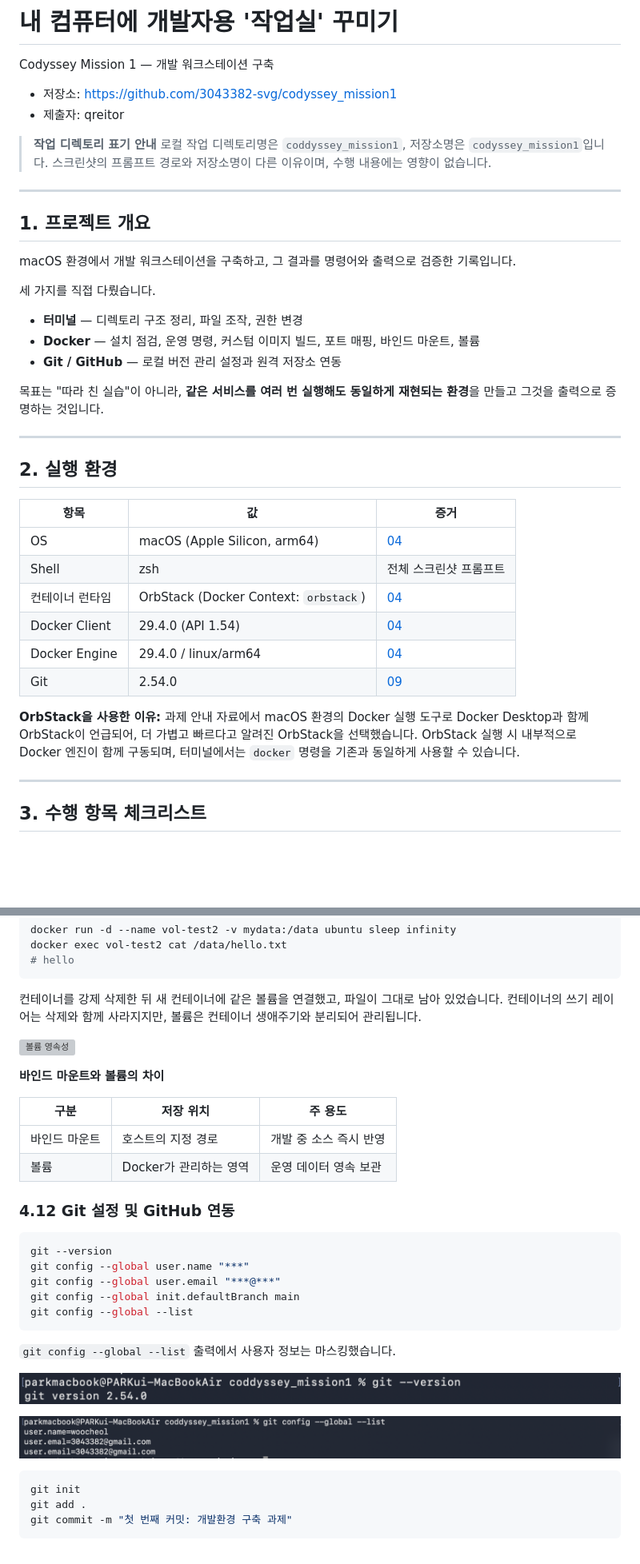
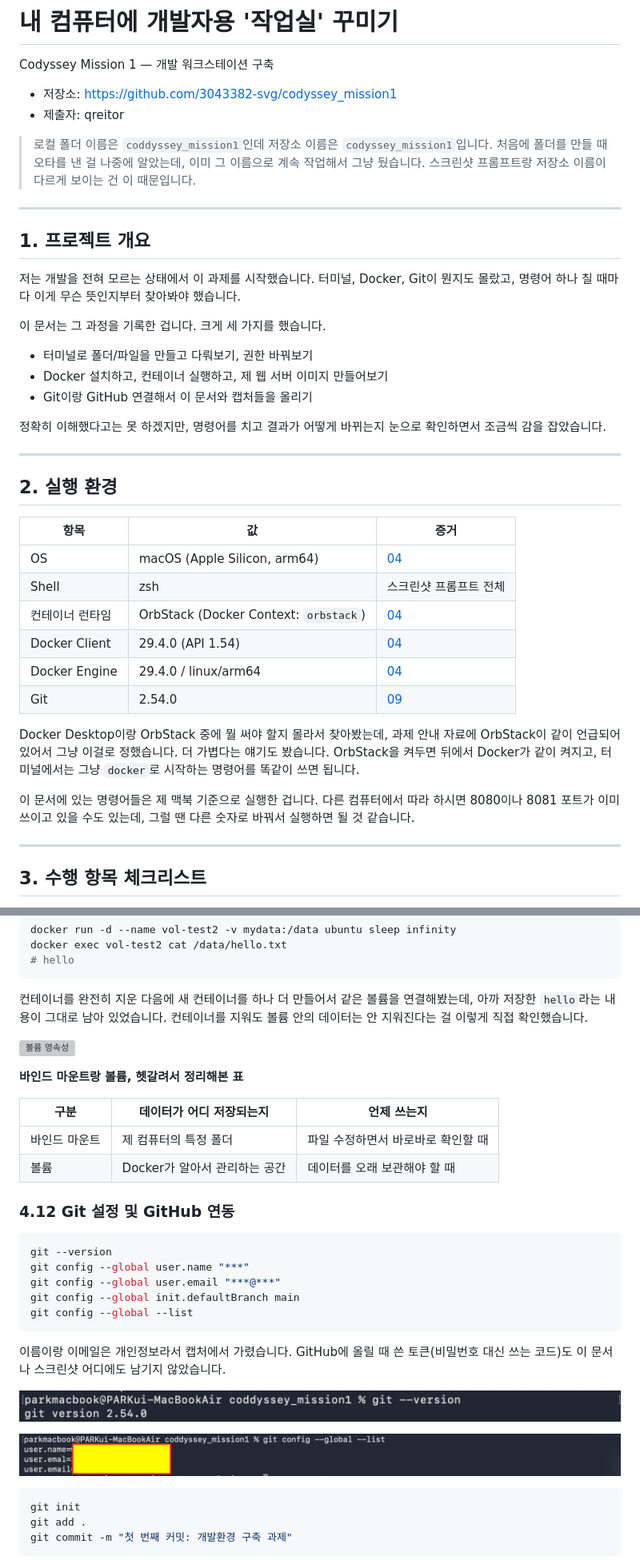
Before and after one commit to 3043382-svg/codyssey_mission1, a Markdown page: README.md, 2 parts joined by grey strips. Shown: that part at 80% size. Rendered like a GitHub page; pictures changed too: images/26_git_config_list.png; blank space fills up the shorter version; grey boxes are pictures that could not be loaded.

````diff
--- a/README.md
+++ b/README.md
@@ -5,23 +5,21 @@ Codyssey Mission 1 — 개발 워크스테이션 구축
 - 저장소: https://github.com/3043382-svg/codyssey_mission1
 - 제출자: qreitor
 
-> **작업 디렉토리 표기 안내**
-> 로컬 작업 디렉토리명은 `coddyssey_mission1`, 저장소명은 `codyssey_mission1`입니다.
-> 스크린샷의 프롬프트 경로와 저장소명이 다른 이유이며, 수행 내용에는 영향이 없습니다.
+> 로컬 폴더 이름은 `coddyssey_mission1`인데 저장소 이름은 `codyssey_mission1`입니다. 처음에 폴더를 만들 때 오타를 낸 걸 나중에 알았는데, 이미 그 이름으로 계속 작업해서 그냥 뒀습니다. 스크린샷 프롬프트랑 저장소 이름이 다르게 보이는 건 이 때문입니다.
 
 ---
 
 ## 1. 프로젝트 개요
 
-macOS 환경에서 개발 워크스테이션을 구축하고, 그 결과를 명령어와 출력으로 검증한 기록입니다.
+저는 개발을 전혀 모르는 상태에서 이 과제를 시작했습니다. 터미널, Docker, Git이 뭔지도 몰랐고, 명령어 하나 칠 때마다 이게 무슨 뜻인지부터 찾아봐야 했습니다.
 
-세 가지를 직접 다뤘습니다.
+이 문서는 그 과정을 기록한 겁니다. 크게 세 가지를 했습니다.
 
-- **터미널** — 디렉토리 구조 정리, 파일 조작, 권한 변경
-- **Docker** — 설치 점검, 운영 명령, 커스텀 이미지 빌드, 포트 매핑, 바인드 마운트, 볼륨
-- **Git / GitHub** — 로컬 버전 관리 설정과 원격 저장소 연동
+- 터미널로 폴더/파일을 만들고 다뤄보기, 권한 바꿔보기
+- Docker 설치하고, 컨테이너 실행하고, 제 웹 서버 이미지 만들어보기
+- Git이랑 GitHub 연결해서 이 문서와 캡처들을 올리기
 
-목표는 "따라 친 실습"이 아니라, **같은 서비스를 여러 번 실행해도 동일하게 재현되는 환경**을 만들고 그것을 출력으로 증명하는 것입니다.
+정확히 이해했다고는 못 하겠지만, 명령어를 치고 결과가 어떻게 바뀌는지 눈으로 확인하면서 조금씩 감을 잡았습니다.
 
 ---
 
@@ -30,13 +28,15 @@ macOS 환경에서 개발 워크스테이션을 구축하고, 그 결과를 명
 | 항목 | 값 | 증거 |
 |---|---|---|
 | OS | macOS (Apple Silicon, arm64) | [04](images/04_docker_version.png) |
-| Shell | zsh | 전체 스크린샷 프롬프트 |
+| Shell | zsh | 스크린샷 프롬프트 전체 |
 | 컨테이너 런타임 | OrbStack (Docker Context: `orbstack`) | [04](images/04_docker_version.png) |
 | Docker Client | 29.4.0 (API 1.54) | [04](images/04_docker_version.png) |
 | Docker Engine | 29.4.0 / linux/arm64 | [04](images/04_docker_version.png) |
 | Git | 2.54.0 | [09](images/09_git_config.png) |
 
-**OrbStack을 사용한 이유:** 과제 안내 자료에서 macOS 환경의 Docker 실행 도구로 Docker Desktop과 함께 OrbStack이 언급되어, 더 가볍고 빠르다고 알려진 OrbStack을 선택했습니다. OrbStack 실행 시 내부적으로 Docker 엔진이 함께 구동되며, 터미널에서는 `docker` 명령을 기존과 동일하게 사용할 수 있습니다.
+Docker Desktop이랑 OrbStack 중에 뭘 써야 할지 몰라서 찾아봤는데, 과제 안내 자료에 OrbStack이 같이 언급되어 있어서 그냥 이걸로 정했습니다. 더 가볍다는 얘기도 봤습니다. OrbStack을 켜두면 뒤에서 Docker가 같이 켜지고, 터미널에서는 그냥 `docker`로 시작하는 명령어를 똑같이 쓰면 됩니다.
+
+이 문서에 있는 명령어들은 제 맥북 기준으로 실행한 겁니다. 다른 컴퓨터에서 따라 하시면 8080이나 8081 포트가 이미 쓰이고 있을 수도 있는데, 그럴 땐 다른 숫자로 바꿔서 실행하면 될 것 같습니다.
 
 <!-- 위 버전 숫자는 실제 출력과 대조해 확인하십시오. -->
 
@@ -342,16 +342,16 @@ docker exec vol-test2 cat /data/hello.txt
 # hello
 ```
 
-컨테이너를 강제 삭제한 뒤 새 컨테이너에 같은 볼륨을 연결했고, 파일이 그대로 남아 있었습니다. 컨테이너의 쓰기 레이어는 삭제와 함께 사라지지만, 볼륨은 컨테이너 생애주기와 분리되어 관리됩니다.
+컨테이너를 완전히 지운 다음에 새 컨테이너를 하나 더 만들어서 같은 볼륨을 연결해봤는데, 아까 저장한 `hello`라는 내용이 그대로 남아 있었습니다. 컨테이너를 지워도 볼륨 안의 데이터는 안 지워진다는 걸 이렇게 직접 확인했습니다.
 
 ![볼륨 영속성](images/17_volume_persist.png)
 
-**바인드 마운트와 볼륨의 차이**
+**바인드 마운트랑 볼륨, 헷갈려서 정리해본 표**
 
-| 구분 | 저장 위치 | 주 용도 |
+| 구분 | 데이터가 어디 저장되는지 | 언제 쓰는지 |
 |---|---|---|
-| 바인드 마운트 | 호스트의 지정 경로 | 개발 중 소스 즉시 반영 |
-| 볼륨 | Docker가 관리하는 영역 | 운영 데이터 영속 보관 |
+| 바인드 마운트 | 제 컴퓨터의 특정 폴더 | 파일 수정하면서 바로바로 확인할 때 |
+| 볼륨 | Docker가 알아서 관리하는 공간 | 데이터를 오래 보관해야 할 때 |
 
 ### 4.12 Git 설정 및 GitHub 연동
 
@@ -363,7 +363,7 @@ git config --global init.defaultBranch main
 git config --global --list
 ```
 
-`git config --global --list` 출력에서 사용자 정보는 마스킹했습니다.
+이름이랑 이메일은 개인정보라서 캡처에서 가렸습니다. GitHub에 올릴 때 쓴 토큰(비밀번호 대신 쓰는 코드)도 이 문서나 스크린샷 어디에도 남기지 않았습니다.
 
 ![Git 버전](images/09_git_config.png)
 
````
Also changed, not shown: other parts of README.md (+54 -69 lines).
